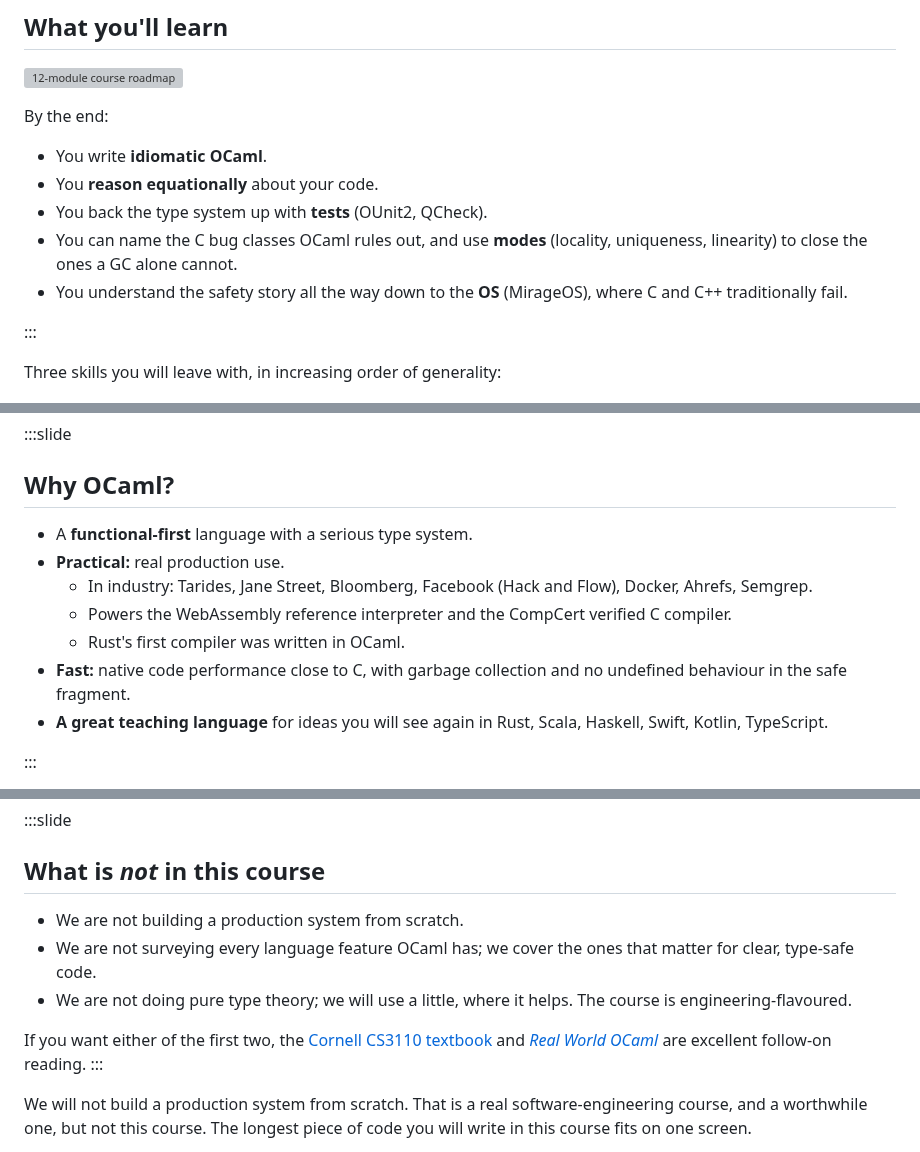
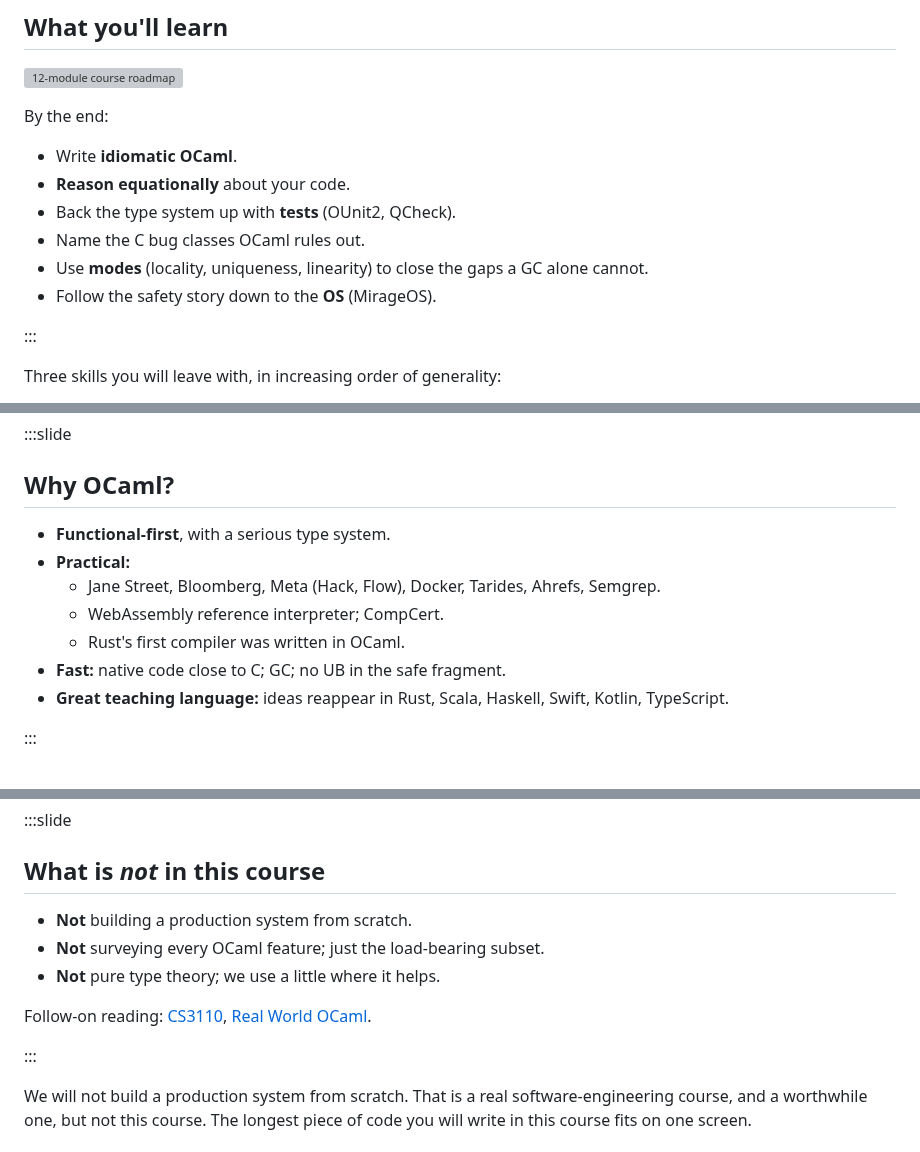
Before and after one commit to SmayanAgarwal/indiafoss-2026-ocaml-workshop, a Markdown page: lectures/M01-L01-course-intro.md, 3 parts joined by grey strips. Rendered like a GitHub page; grey boxes are pictures that could not be loaded.

Commit message:
M01-L01: tighten all slide content; drop em-dashes
A slide should be bullets and short fragments, not paragraphs.
Swept M01-L01 and tightened every slide that had paragraph
tails or multi-line bullets.

- "Run code right in this page" slide: replaced the em-dash in
  "Click Run -- output appears inline" with a semicolon.
- "What you'll learn" slide: split the locality / uniqueness /
  linearity bullet into two; rewrote all bullets imperative-
  voice ("Write idiomatic OCaml" instead of "You write
  idiomatic OCaml") to match slide register.
- "Why OCaml?" slide: condensed the industry list (one line
  for companies; one line for the WebAssembly / CompCert / Rust
  detail; explicit cuts to the two long continuation lines on
  "Fast" and "Great teaching language").
- "How the course is graded" slide: folded the SWAYAM / in-
  person mentions into the bullet lines themselves and dropped
  the paragraph tail.
- "What is *not* in this course" slide: rewrote the three "we
  are not" sentences as bold-led bullets ("Not building...",
  "Not surveying...", "Not pure type theory...") and reduced
  the follow-on-reading paragraph to one line of links.
- "Reading" section: replaced the "(book) -- a gentler pace"
  em-dash with a colon.

```diff
--- a/lectures/M01-L01-course-intro.md
+++ b/lectures/M01-L01-course-intro.md
@@ -144,14 +144,13 @@ where the operating system itself is an OCaml program.
 
 By the end:
 
-- You write **idiomatic OCaml**.
-- You **reason equationally** about your code.
-- You back the type system up with **tests** (OUnit2, QCheck).
-- You can name the C bug classes OCaml rules out, and use **modes**
-  (locality, uniqueness, linearity) to close the ones a GC alone
-  cannot.
-- You understand the safety story all the way down to the **OS**
-  (MirageOS), where C and C++ traditionally fail.
+- Write **idiomatic OCaml**.
+- **Reason equationally** about your code.
+- Back the type system up with **tests** (OUnit2, QCheck).
+- Name the C bug classes OCaml rules out.
+- Use **modes** (locality, uniqueness, linearity) to close the
+  gaps a GC alone cannot.
+- Follow the safety story down to the **OS** (MirageOS).
 
 :::
 
@@ -265,15 +264,15 @@ idioms; OCaml is the counterexample.
 
 ## Why OCaml?
 
-- A **functional-first** language with a serious type system.
-- **Practical:** real production use.
-  - In industry: Tarides, Jane Street, Bloomberg, Facebook (Hack and Flow), Docker, Ahrefs, Semgrep.
-  - Powers the WebAssembly reference interpreter and the CompCert verified C compiler.
+- **Functional-first**, with a serious type system.
+- **Practical:**
+  - Jane Street, Bloomberg, Meta (Hack, Flow), Docker,
+    Tarides, Ahrefs, Semgrep.
+  - WebAssembly reference interpreter; CompCert.
   - Rust's first compiler was written in OCaml.
-- **Fast:** native code performance close to C, with garbage collection
-  and no undefined behaviour in the safe fragment.
-- **A great teaching language** for ideas you will see again in Rust,
-  Scala, Haskell, Swift, Kotlin, TypeScript.
+- **Fast:** native code close to C; GC; no UB in the safe fragment.
+- **Great teaching language:** ideas reappear in Rust, Scala,
+  Haskell, Swift, Kotlin, TypeScript.
 
 :::
 
@@ -541,16 +536,15 @@ expecting them would be disappointed.
 
 ## What is *not* in this course
 
-- We are not building a production system from scratch.
-- We are not surveying every language feature OCaml has; we cover the
-  ones that matter for clear, type-safe code.
-- We are not doing pure type theory; we will use a little, where it
-  helps. The course is engineering-flavoured.
+- **Not** building a production system from scratch.
+- **Not** surveying every OCaml feature; just the load-bearing
+  subset.
+- **Not** pure type theory; we use a little where it helps.
 
-If you want either of the first two, the
-[Cornell CS3110 textbook](https://cs3110.github.io/textbook/) and
-[*Real World OCaml*](https://dev.realworldocaml.org/) are excellent
-follow-on reading.
+Follow-on reading:
+[CS3110](https://cs3110.github.io/textbook/),
+[Real World OCaml](https://dev.realworldocaml.org/).
+
 :::
 
 We will not build a production system from scratch. That is a real
```
Also changed, not shown: other parts of lectures/M01-L01-course-intro.md (+5 -9 lines).
